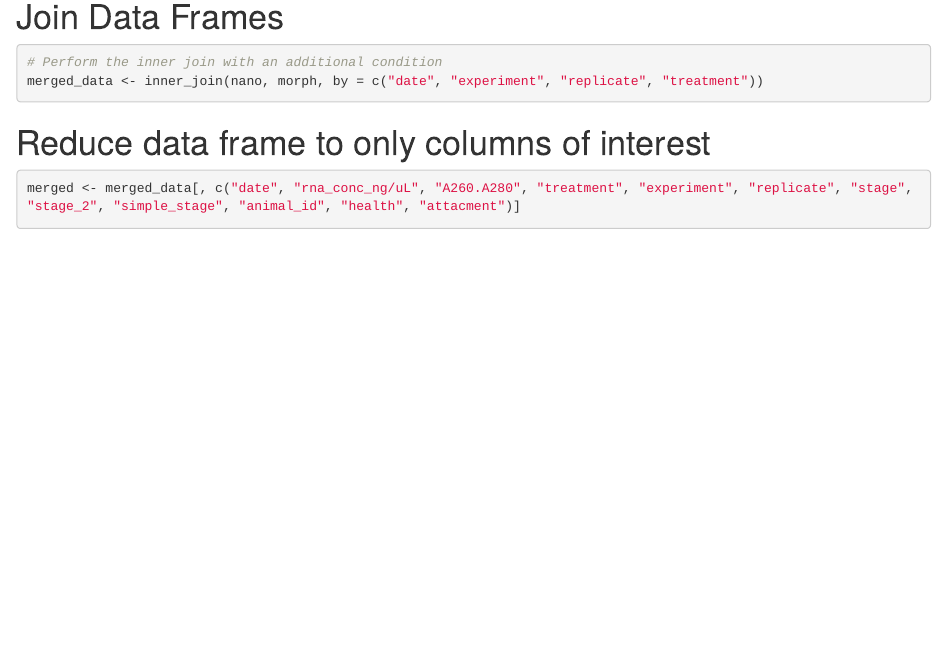
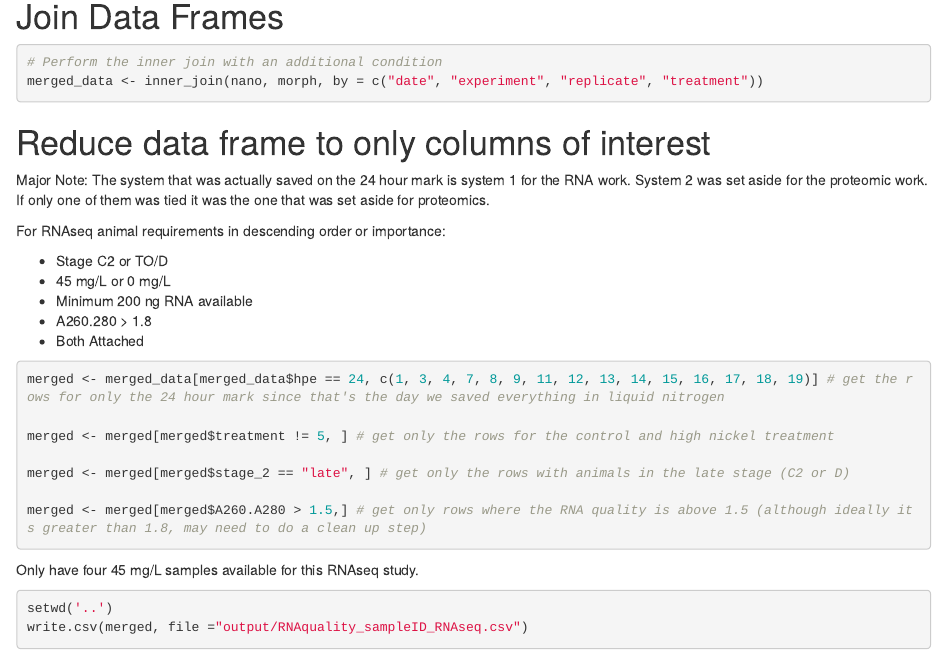
Before and after one commit to valeste/Botryllus-Nickel-Tox, an R Markdown document (code/03-RNAseqSamples.Rmd): the page in a window 1100 px wide, from 2370 px down. Rendered offline with R 4.5, knitr and Pandoc, with nearby package versions; some code elsewhere in the file could not run offline.

Commit message:
filtering merged data frame and writing a csv with sample ID RNA quality metadata

````diff
--- a/code/03-RNAseqSamples.Rmd
+++ b/code/03-RNAseqSamples.Rmd
@@ -127,7 +127,31 @@ merged_data <- inner_join(nano, morph, by = c("date", "experiment", "replicate",
 ```
 
 # Reduce data frame to only columns of interest
+Major Note: The system that was actually saved on the 24 hour mark is system 1 for the RNA work. System 2 was set aside for the proteomic work. If only one of them was tied it was the one that was set aside for proteomics.
+
+For RNAseq animal requirements in descending order or importance:
+
+-   Stage C2 or TO/D
+-   45 mg/L or 0 mg/L
+-   Minimum 200 ng RNA available
+-   A260.280 > 1.8
+-   Both Attached
+
+
 
 ```{r}
-merged <- merged_data[, c("date", "rna_conc_ng/uL", "A260.A280", "treatment", "experiment", "replicate", "stage", "stage_2", "simple_stage", "animal_id", "health", "attacment")]
+merged <- merged_data[merged_data$hpe == 24, c(1, 3, 4, 7, 8, 9, 11, 12, 13, 14, 15, 16, 17, 18, 19)] # get the rows for only the 24 hour mark since that's the day we saved everything in liquid nitrogen
+
+merged <- merged[merged$treatment != 5, ] # get only the rows for the control and high nickel treatment
+
+merged <- merged[merged$stage_2 == "late", ] # get only the rows with animals in the late stage (C2 or D)
+
+merged <- merged[merged$A260.A280 > 1.5,] # get only rows where the RNA quality is above 1.5 (although ideally its greater than 1.8, may need to do a clean up step)
 ```
+
+Only have four 45 mg/L samples available for this RNAseq study.
+
+```{r}
+setwd('..')
+write.csv(merged, file ="output/RNAquality_sampleID_RNAseq.csv")
+```
````
